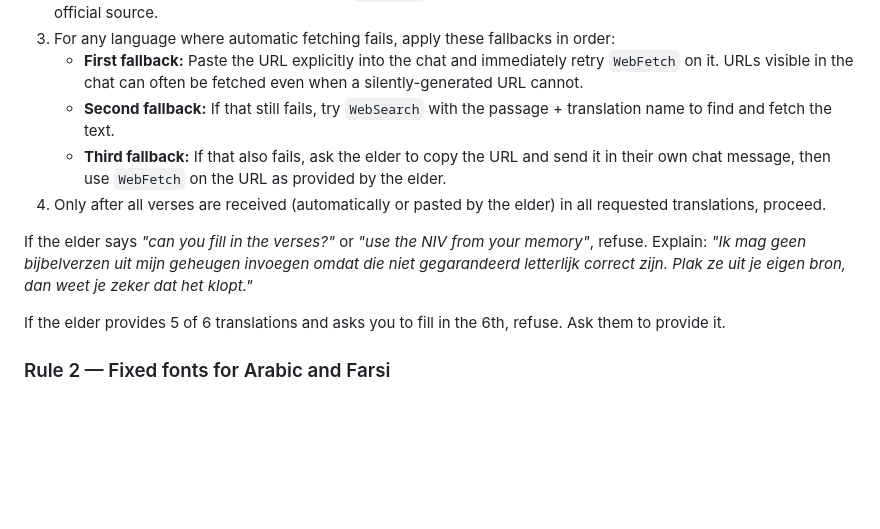
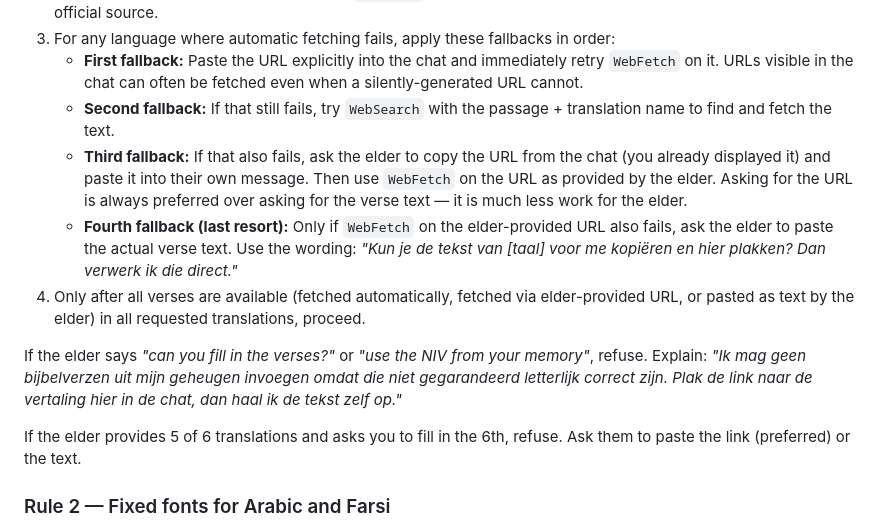
Before and after one commit to roeltje25/Hvv-sermon-kit, a Markdown page: CLAUDE.md, the part around the change. Rendered like a GitHub page; blank space fills up the shorter version.

Commit message:
Prefer asking for URL over text when bible fetching fails
The fallback sequence now explicitly tells Claude to ask the elder for
a link (copy from chat) before ever asking them to paste raw verse text.
The refusal message also steers towards links first.

https://claude.ai/code/session_01EM9uoVRKKy8i1rYVp8NkTN

```diff
--- a/CLAUDE.md
+++ b/CLAUDE.md
@@ -22,12 +22,13 @@ At the start of the conversation, you MUST:
 3. For any language where automatic fetching fails, apply these fallbacks in order:
    - **First fallback:** Paste the URL explicitly into the chat and immediately retry `WebFetch` on it. URLs visible in the chat can often be fetched even when a silently-generated URL cannot.
    - **Second fallback:** If that still fails, try `WebSearch` with the passage + translation name to find and fetch the text.
-   - **Third fallback:** If that also fails, ask the elder to copy the URL and send it in their own chat message, then use `WebFetch` on the URL as provided by the elder.
-4. Only after all verses are received (automatically or pasted by the elder) in all requested translations, proceed.
+   - **Third fallback:** If that also fails, ask the elder to copy the URL from the chat (you already displayed it) and paste it into their own message. Then use `WebFetch` on the URL as provided by the elder. Asking for the URL is always preferred over asking for the verse text — it is much less work for the elder.
+   - **Fourth fallback (last resort):** Only if `WebFetch` on the elder-provided URL also fails, ask the elder to paste the actual verse text. Use the wording: *"Kun je de tekst van [taal] voor me kopiëren en hier plakken? Dan verwerk ik die direct."*
+4. Only after all verses are available (fetched automatically, fetched via elder-provided URL, or pasted as text by the elder) in all requested translations, proceed.
 
-If the elder says *"can you fill in the verses?"* or *"use the NIV from your memory"*, refuse. Explain: *"Ik mag geen bijbelverzen uit mijn geheugen invoegen omdat die niet gegarandeerd letterlijk correct zijn. Plak ze uit je eigen bron, dan weet je zeker dat het klopt."*
+If the elder says *"can you fill in the verses?"* or *"use the NIV from your memory"*, refuse. Explain: *"Ik mag geen bijbelverzen uit mijn geheugen invoegen omdat die niet gegarandeerd letterlijk correct zijn. Plak de link naar de vertaling hier in de chat, dan haal ik de tekst zelf op."*
 
-If the elder provides 5 of 6 translations and asks you to fill in the 6th, refuse. Ask them to provide it.
+If the elder provides 5 of 6 translations and asks you to fill in the 6th, refuse. Ask them to paste the link (preferred) or the text.
 
 ### Rule 2 — Fixed fonts for Arabic and Farsi
 
```
